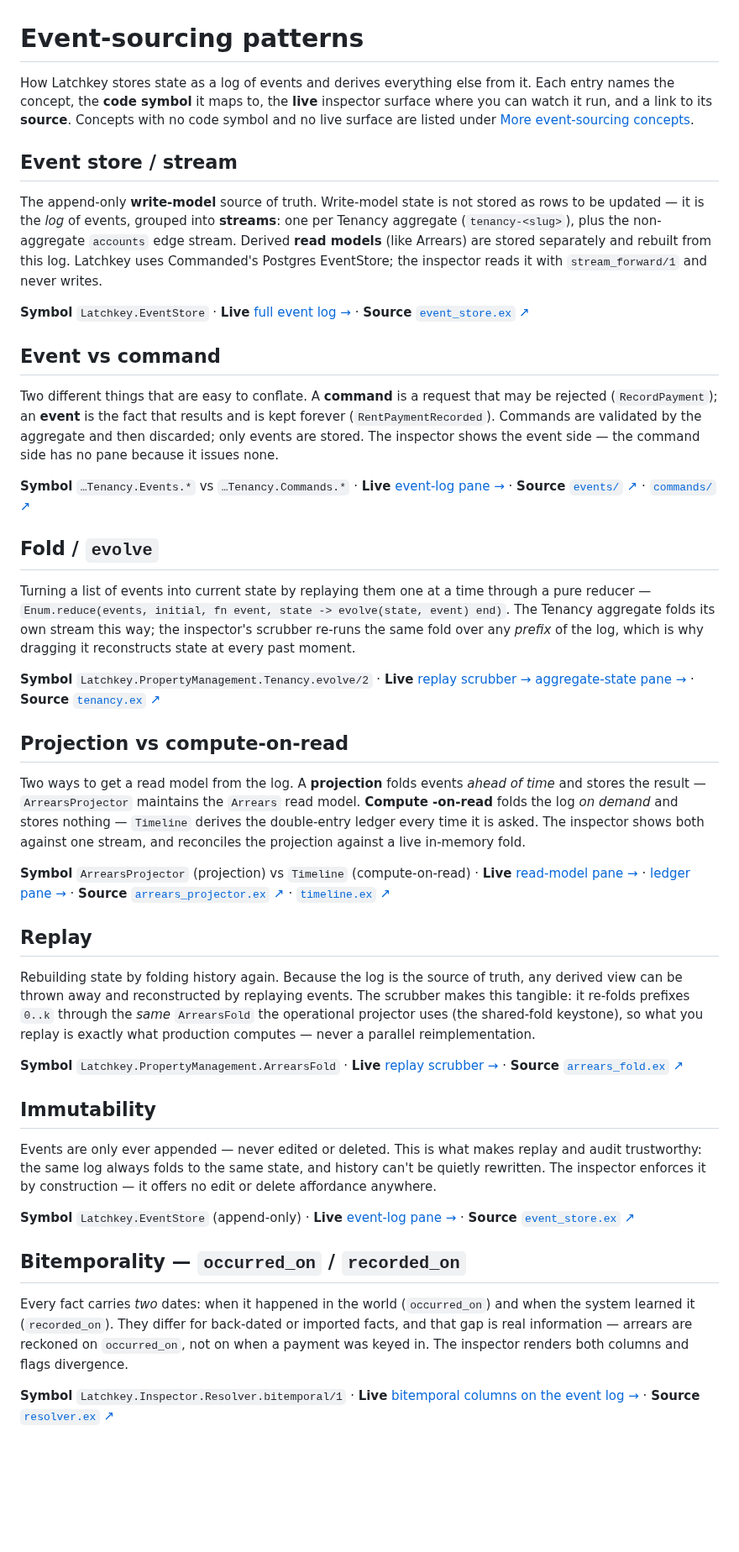
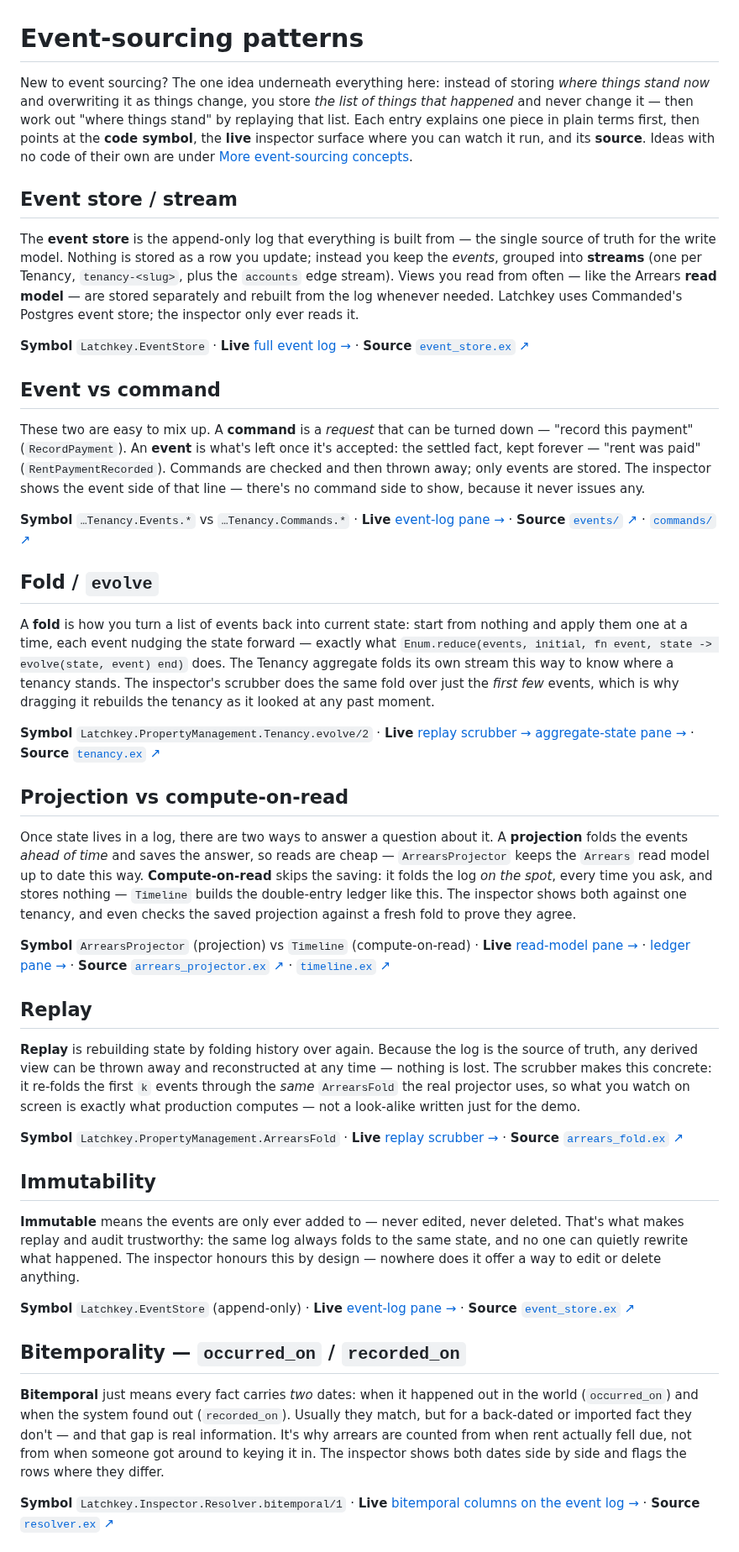
Before and after one commit to snag-run/latchkey, a Markdown page: docs/glossary/es.md, the part around one of its changes. Shown at 84% size. Rendered like a GitHub page; blank space fills up the shorter version.

```diff
--- a/docs/glossary/es.md
+++ b/docs/glossary/es.md
@@ -1,76 +1,81 @@
 # Event-sourcing patterns
 
-How Latchkey stores state as a log of events and derives everything else from it. Each
-entry names the concept, the **code symbol** it maps to, the **live** inspector surface
-where you can watch it run, and a link to its **source**. Concepts with no code symbol
-and no live surface are listed under [More event-sourcing concepts](#more-event-sourcing-concepts).
+New to event sourcing? The one idea underneath everything here: instead of storing *where
+things stand now* and overwriting it as things change, you store *the list of things that
+happened* and never change it — then work out "where things stand" by replaying that list.
+Each entry explains one piece in plain terms first, then points at the **code symbol**, the
+**live** inspector surface where you can watch it run, and its **source**. Ideas with no
+code of their own are under [More event-sourcing concepts](#more-event-sourcing-concepts).
 
 ## Event store / stream
 
-The append-only **write-model** source of truth. Write-model state is not stored as rows
-to be updated — it is the *log* of events, grouped into **streams**: one per Tenancy
-aggregate (`tenancy-<slug>`), plus the non-aggregate `accounts` edge stream. Derived
-**read models** (like Arrears) are stored separately and rebuilt from this log. Latchkey
-uses Commanded's Postgres EventStore; the inspector reads it with `stream_forward/1` and
-never writes.
+The **event store** is the append-only log that everything is built from — the single
+source of truth for the write model. Nothing is stored as a row you update; instead you
+keep the *events*, grouped into **streams** (one per Tenancy, `tenancy-<slug>`, plus the
+`accounts` edge stream). Views you read from often — like the Arrears **read model** — are
+stored separately and rebuilt from the log whenever needed. Latchkey uses Commanded's
+Postgres event store; the inspector only ever reads it.
 
 **Symbol** `Latchkey.EventStore` · **Live** [full event log →](/inspector/log) · **Source** [`event_store.ex` ↗](https://github.com/snag-run/latchkey/blob/main/lib/latchkey/event_store.ex)
 
 ## Event vs command
 
-Two different things that are easy to conflate. A **command** is a request that may be
-rejected (`RecordPayment`); an **event** is the fact that results and is kept forever
-(`RentPaymentRecorded`). Commands are validated by the aggregate and then discarded;
-only events are stored. The inspector shows the event side — the command side has no
-pane because it issues none.
+These two are easy to mix up. A **command** is a *request* that can be turned down —
+"record this payment" (`RecordPayment`). An **event** is what's left once it's accepted: the
+settled fact, kept forever — "rent was paid" (`RentPaymentRecorded`). Commands are checked
+and then thrown away; only events are stored. The inspector shows the event side of that
+line — there's no command side to show, because it never issues any.
 
 **Symbol** `…Tenancy.Events.*` vs `…Tenancy.Commands.*` · **Live** [event-log pane →](/inspector/streams/tenancy-notice-then-paid#event-log) · **Source** [`events/` ↗](https://github.com/snag-run/latchkey/tree/main/lib/latchkey/property_management/tenancy/events) · [`commands/` ↗](https://github.com/snag-run/latchkey/tree/main/lib/latchkey/property_management/tenancy/commands)
 
 ## Fold / `evolve`
 
-Turning a list of events into current state by replaying them one at a time through a
-pure reducer — `Enum.reduce(events, initial, fn event, state -> evolve(state, event) end)`.
-The Tenancy aggregate
-folds its own stream this way; the inspector's scrubber re-runs the same fold over any
-*prefix* of the log, which is why dragging it reconstructs state at every past moment.
+A **fold** is how you turn a list of events back into current state: start from nothing and
+apply them one at a time, each event nudging the state forward — exactly what
+`Enum.reduce(events, initial, fn event, state -> evolve(state, event) end)` does. The
+Tenancy aggregate folds its own stream this way to know where a tenancy stands. The
+inspector's scrubber does the same fold over just the *first few* events, which is why
+dragging it rebuilds the tenancy as it looked at any past moment.
 
 **Symbol** `Latchkey.PropertyManagement.Tenancy.evolve/2` · **Live** [replay scrubber → aggregate-state pane →](/inspector/streams/tenancy-notice-then-paid#replay-scrubber) · **Source** [`tenancy.ex` ↗](https://github.com/snag-run/latchkey/blob/main/lib/latchkey/property_management/tenancy.ex)
 
 ## Projection vs compute-on-read
 
-Two ways to get a read model from the log. A **projection** folds events *ahead of time*
-and stores the result — `ArrearsProjector` maintains the `Arrears` read model. **Compute
--on-read** folds the log *on demand* and stores nothing — `Timeline` derives the
-double-entry ledger every time it is asked. The inspector shows both against one stream,
-and reconciles the projection against a live in-memory fold.
+Once state lives in a log, there are two ways to answer a question about it. A
+**projection** folds the events *ahead of time* and saves the answer, so reads are cheap —
+`ArrearsProjector` keeps the `Arrears` read model up to date this way. **Compute-on-read**
+skips the saving: it folds the log *on the spot*, every time you ask, and stores nothing —
+`Timeline` builds the double-entry ledger like this. The inspector shows both against one
+tenancy, and even checks the saved projection against a fresh fold to prove they agree.
 
 **Symbol** `ArrearsProjector` (projection) vs `Timeline` (compute-on-read) · **Live** [read-model pane →](/inspector/streams/tenancy-notice-then-paid#read-model-pane) · [ledger pane →](/inspector/streams/tenancy-notice-then-paid#ledger-pane) · **Source** [`arrears_projector.ex` ↗](https://github.com/snag-run/latchkey/blob/main/lib/latchkey/property_management/arrears_projector.ex) · [`timeline.ex` ↗](https://github.com/snag-run/latchkey/blob/main/lib/latchkey/property_management/timeline.ex)
 
 ## Replay
 
-Rebuilding state by folding history again. Because the log is the source of truth, any
-derived view can be thrown away and reconstructed by replaying events. The scrubber makes
-this tangible: it re-folds prefixes `0..k` through the *same* `ArrearsFold` the operational
-projector uses (the shared-fold keystone), so what you replay is exactly what production
-computes — never a parallel reimplementation.
+**Replay** is rebuilding state by folding history over again. Because the log is the source
+of truth, any derived view can be thrown away and reconstructed at any time — nothing is
+lost. The scrubber makes this concrete: it re-folds the first `k` events through the *same*
+`ArrearsFold` the real projector uses, so what you watch on screen is exactly what
+production computes — not a look-alike written just for the demo.
 
 **Symbol** `Latchkey.PropertyManagement.ArrearsFold` · **Live** [replay scrubber →](/inspector/streams/tenancy-notice-then-paid#replay-scrubber) · **Source** [`arrears_fold.ex` ↗](https://github.com/snag-run/latchkey/blob/main/lib/latchkey/property_management/arrears_fold.ex)
 
 ## Immutability
 
-Events are only ever appended — never edited or deleted. This is what makes replay and
-audit trustworthy: the same log always folds to the same state, and history can't be
-quietly rewritten. The inspector enforces it by construction — it offers no edit or
-delete affordance anywhere.
+**Immutable** means the events are only ever added to — never edited, never deleted. That's
+what makes replay and audit trustworthy: the same log always folds to the same state, and
+no one can quietly rewrite what happened. The inspector honours this by design — nowhere
+does it offer a way to edit or delete anything.
 
 **Symbol** `Latchkey.EventStore` (append-only) · **Live** [event-log pane →](/inspector/streams/tenancy-notice-then-paid#event-log) · **Source** [`event_store.ex` ↗](https://github.com/snag-run/latchkey/blob/main/lib/latchkey/event_store.ex)
 
 ## Bitemporality — `occurred_on` / `recorded_on`
 
-Every fact carries *two* dates: when it happened in the world (`occurred_on`) and when
-the system learned it (`recorded_on`). They differ for back-dated or imported facts, and
-that gap is real information — arrears are reckoned on `occurred_on`, not on when a
-payment was keyed in. The inspector renders both columns and flags divergence.
+**Bitemporal** just means every fact carries *two* dates: when it happened out in the world
+(`occurred_on`) and when the system found out (`recorded_on`). Usually they match, but for a
+back-dated or imported fact they don't — and that gap is real information. It's why arrears
+are counted from when rent actually fell due, not from when someone got around to keying it
+in. The inspector shows both dates side by side and flags the rows where they differ.
 
 **Symbol** `Latchkey.Inspector.Resolver.bitemporal/1` · **Live** [bitemporal columns on the event log →](/inspector/streams/tenancy-notice-then-paid#bitemporal-caption) · **Source** [`resolver.ex` ↗](https://github.com/snag-run/latchkey/blob/main/lib/latchkey/inspector/resolver.ex)
 
```
Also changed, not shown: other parts of docs/glossary/es.md (+6 -5 lines), docs/glossary/ddd.md (+51 -41 lines).
